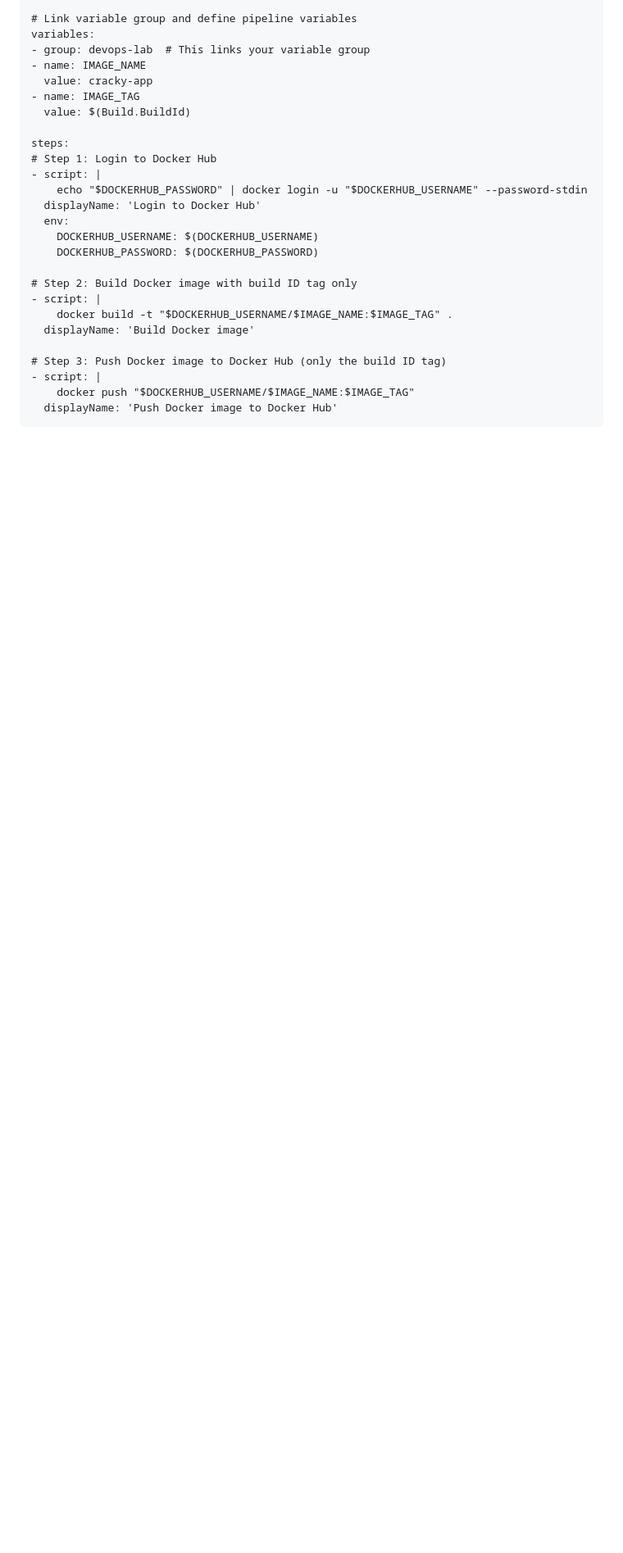
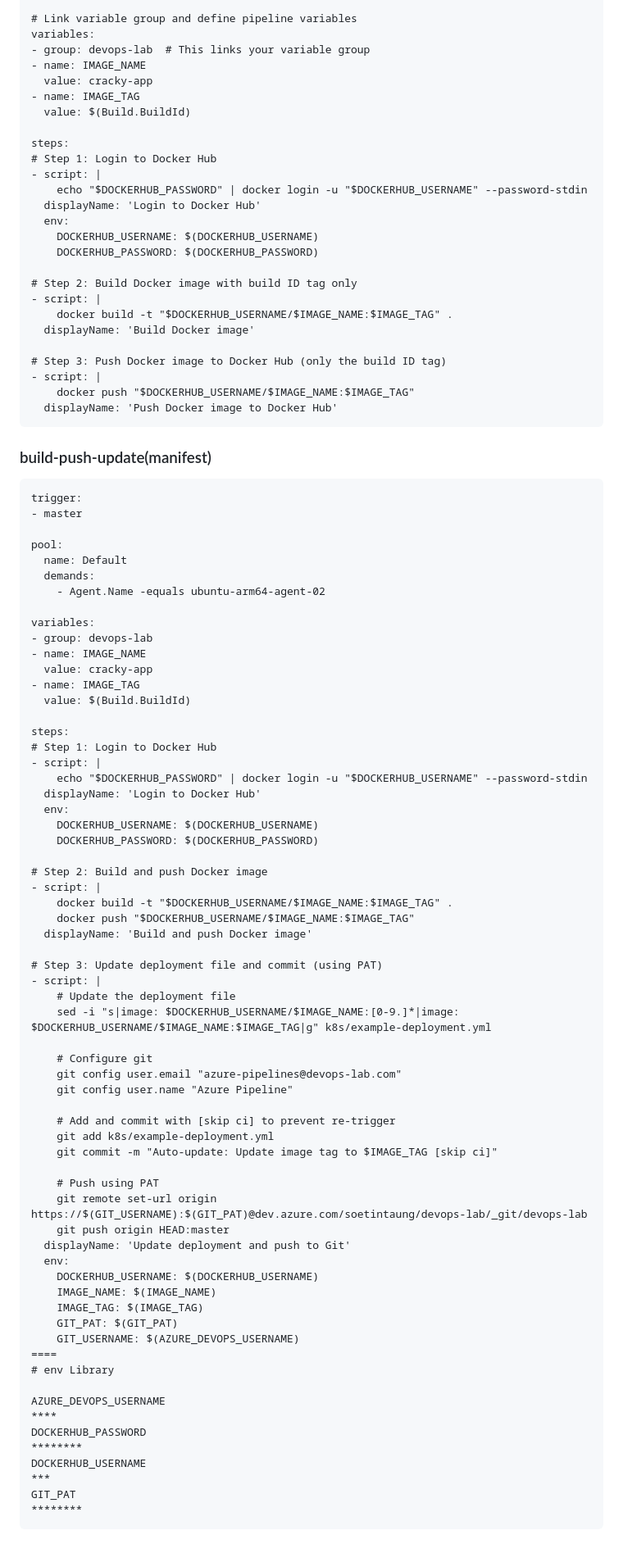
Before and after one commit to yoloxsta/devops-labs, a Markdown page: README.md, the part around the change. Shown at 82% size. GitHub-like rendering; blank space fills up the shorter version.

````diff
--- a/README.md
+++ b/README.md
@@ -409,3 +409,70 @@ steps:
     docker push "$DOCKERHUB_USERNAME/$IMAGE_NAME:$IMAGE_TAG"
   displayName: 'Push Docker image to Docker Hub'
 ```
+### build-push-update(manifest)
+```
+trigger:
+- master
+
+pool:
+  name: Default
+  demands:
+    - Agent.Name -equals ubuntu-arm64-agent-02
+
+variables:
+- group: devops-lab
+- name: IMAGE_NAME
+  value: cracky-app
+- name: IMAGE_TAG
+  value: $(Build.BuildId)
+
+steps:
+# Step 1: Login to Docker Hub
+- script: |
+    echo "$DOCKERHUB_PASSWORD" | docker login -u "$DOCKERHUB_USERNAME" --password-stdin
+  displayName: 'Login to Docker Hub'
+  env:
+    DOCKERHUB_USERNAME: $(DOCKERHUB_USERNAME)
+    DOCKERHUB_PASSWORD: $(DOCKERHUB_PASSWORD)
+
+# Step 2: Build and push Docker image
+- script: |
+    docker build -t "$DOCKERHUB_USERNAME/$IMAGE_NAME:$IMAGE_TAG" .
+    docker push "$DOCKERHUB_USERNAME/$IMAGE_NAME:$IMAGE_TAG"
+  displayName: 'Build and push Docker image'
+
+# Step 3: Update deployment file and commit (using PAT)
+- script: |
+    # Update the deployment file
+    sed -i "s|image: $DOCKERHUB_USERNAME/$IMAGE_NAME:[0-9.]*|image: $DOCKERHUB_USERNAME/$IMAGE_NAME:$IMAGE_TAG|g" k8s/example-deployment.yml
+
+    # Configure git
+    git config user.email "azure-pipelines@devops-lab.com"
+    git config user.name "Azure Pipeline"
+
+    # Add and commit with [skip ci] to prevent re-trigger
+    git add k8s/example-deployment.yml
+    git commit -m "Auto-update: Update image tag to $IMAGE_TAG [skip ci]"
+
+    # Push using PAT
+    git remote set-url origin https://$(GIT_USERNAME):$(GIT_PAT)@dev.azure.com/soetintaung/devops-lab/_git/devops-lab
+    git push origin HEAD:master
+  displayName: 'Update deployment and push to Git'
+  env:
+    DOCKERHUB_USERNAME: $(DOCKERHUB_USERNAME)
+    IMAGE_NAME: $(IMAGE_NAME)
+    IMAGE_TAG: $(IMAGE_TAG)
+    GIT_PAT: $(GIT_PAT)
+    GIT_USERNAME: $(AZURE_DEVOPS_USERNAME)
+====
+# env Library
+
+AZURE_DEVOPS_USERNAME
+****
+DOCKERHUB_PASSWORD
+********
+DOCKERHUB_USERNAME
+***
+GIT_PAT
+********
+```
````
